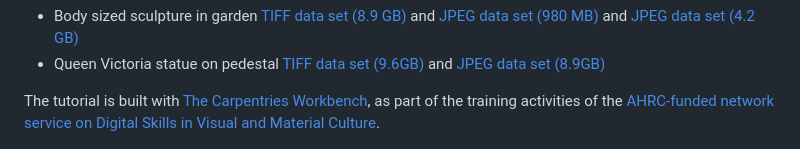
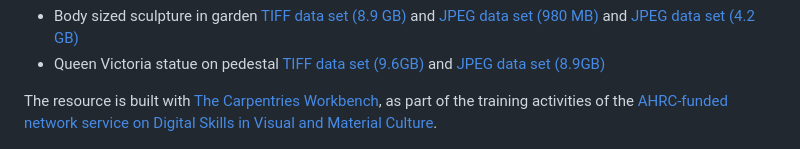
Before and after one commit to culturedigitalskills/2024-digitisation-3d-photogrammetry, a Markdown page: learners/setup.md, the part around the change printed below. GitHub-like rendering.

```diff
--- a/learners/setup.md
+++ b/learners/setup.md
@@ -65,6 +65,6 @@ a 3D model.
 - Queen Victoria statue on pedestal [TIFF data set (9.6GB)](https://data.d4science.net/eQRq) and [JPEG data set (8.9GB)](https://data.d4science.net/S9r6)
 
 
-The tutorial is built with [The Carpentries Workbench](https://carpentries.github.io/sandpaper-docs/), as part of the training activities of the [AHRC-funded network service on Digital Skills in Visual and Material Culture](https://www.culturedigitalskills.org).
+The resource is built with [The Carpentries Workbench](https://carpentries.github.io/sandpaper-docs/), as part of the training activities of the [AHRC-funded network service on Digital Skills in Visual and Material Culture](https://www.culturedigitalskills.org).
 
 ![](../episodes/fig/colorlogo_centre.png){width=50% alt="logo"}
```
Also changed, not shown: other parts of learners/setup.md (+3 -0 lines).
